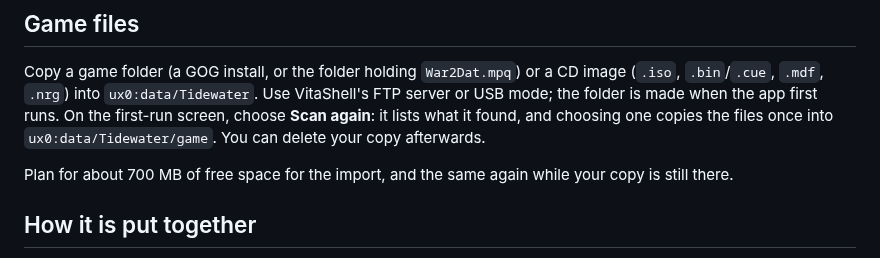
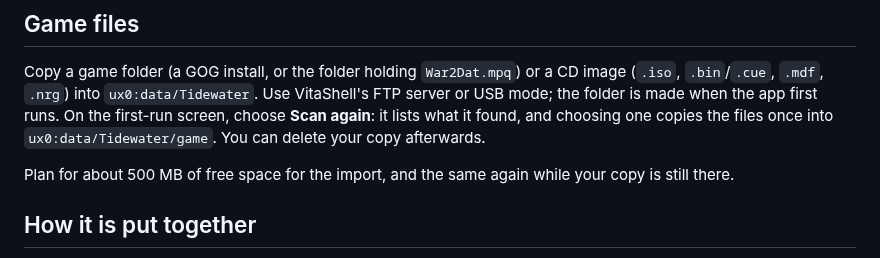
Before and after one commit to hastinbe/tidewater, a Markdown page: docs/design/vita.md, the part around the change. Drawn GitHub-style.

```diff
--- a/docs/design/vita.md
+++ b/docs/design/vita.md
@@ -39,7 +39,7 @@ Copy a game folder (a GOG install, or the folder holding `War2Dat.mpq`) or a CD
 On the first-run screen, choose **Scan again**: it lists what it found, and choosing one copies the files once into
 `ux0:data/Tidewater/game`. You can delete your copy afterwards.
 
-Plan for about 700 MB of free space for the import, and the same again while your copy is still there.
+Plan for about 500 MB of free space for the import, and the same again while your copy is still there.
 
 ## How it is put together
 
```
Also changed, not shown: docs/design/android.md (+2 -2 lines), docs/design/ios.md (+1 -1 lines).
